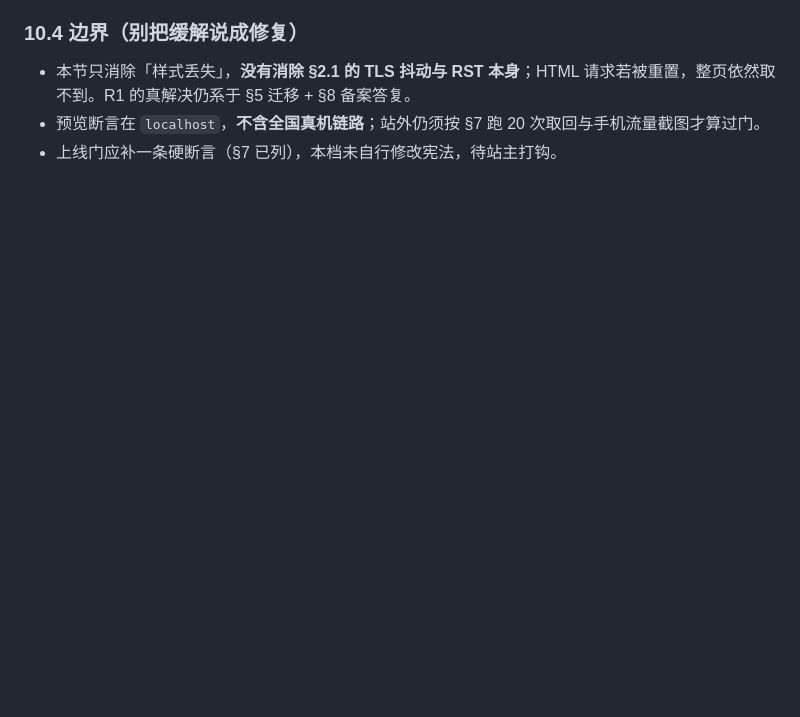
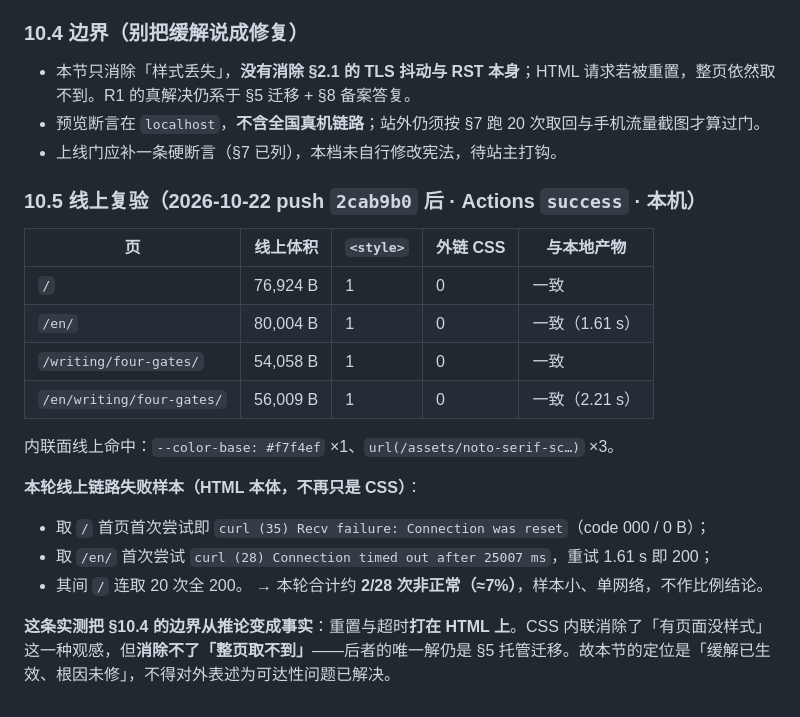
Before and after one commit to GassamFlower/PersonalWebsite, a Markdown page: docs/o-国内可达性实测-托管迁移建议.md, the part around the change. Rendered like a GitHub page; blank space fills up the shorter version.

Commit message:
docs(可达性): 补线上复验——内联已生效，但重置与超时实测打在 HTML 上
push 2cab9b0 后 Actions success，四张页线上体积与本地产物一致、外链 CSS 归零。
同轮取首页首次即 curl(35) Connection was reset，取 /en/ 首次即 curl(28) 25s 超时
（重试 1.61s 即 200），其间 / 连取 20 次全 200；约 2/28 非正常，单网络小样本不作比例结论。
据此把 §10.4 的边界从推论变为事实：CSS 内联只消除「有页面没样式」，消除不了「整页取不到」，
唯一解仍是托管迁移。本节定位记为「缓解已生效、根因未修」，禁止对外说成可达性已解决。

```diff
--- a/docs/o-国内可达性实测-托管迁移建议.md
+++ b/docs/o-国内可达性实测-托管迁移建议.md
@@ -172,3 +172,22 @@ gassamflower.github.io/PersonalWebsite/  → 301（1 跳）→ onetale.cn，tota
 - 本节只消除「样式丢失」，**没有消除 §2.1 的 TLS 抖动与 RST 本身**；HTML 请求若被重置，整页依然取不到。R1 的真解决仍系于 §5 迁移 + §8 备案答复。
 - 预览断言在 `localhost`，**不含全国真机链路**；站外仍须按 §7 跑 20 次取回与手机流量截图才算过门。
 - 上线门应补一条硬断言（§7 已列），本档未自行修改宪法，待站主打钩。
+
+### 10.5 线上复验（2026-10-22 push `2cab9b0` 后 · Actions `success` · 本机）
+
+| 页 | 线上体积 | `<style>` | 外链 CSS | 与本地产物 |
+|---|---|---|---|---|
+| `/` | 76,924 B | 1 | 0 | 一致 |
+| `/en/` | 80,004 B | 1 | 0 | 一致（1.61 s） |
+| `/writing/four-gates/` | 54,058 B | 1 | 0 | 一致 |
+| `/en/writing/four-gates/` | 56,009 B | 1 | 0 | 一致（2.21 s） |
+
+内联面线上命中：`--color-base: #f7f4ef` ×1、`url(/assets/noto-serif-sc…)` ×3。
+
+**本轮线上链路失败样本（HTML 本体，不再只是 CSS）**：
+- 取 `/` 首页首次尝试即 `curl (35) Recv failure: Connection was reset`（code 000 / 0 B）；
+- 取 `/en/` 首次尝试 `curl (28) Connection timed out after 25007 ms`，重试 1.61 s 即 200；
+- 其间 `/` 连取 20 次全 200。
+→ 本轮合计约 **2/28 次非正常（≈7%）**，样本小、单网络，不作比例结论。
+
+**这条实测把 §10.4 的边界从推论变成事实**：重置与超时**打在 HTML 上**。CSS 内联消除了「有页面没样式」这一种观感，但**消除不了「整页取不到」**——后者的唯一解仍是 §5 托管迁移。故本节的定位是「缓解已生效、根因未修」，不得对外表述为可达性问题已解决。
```
